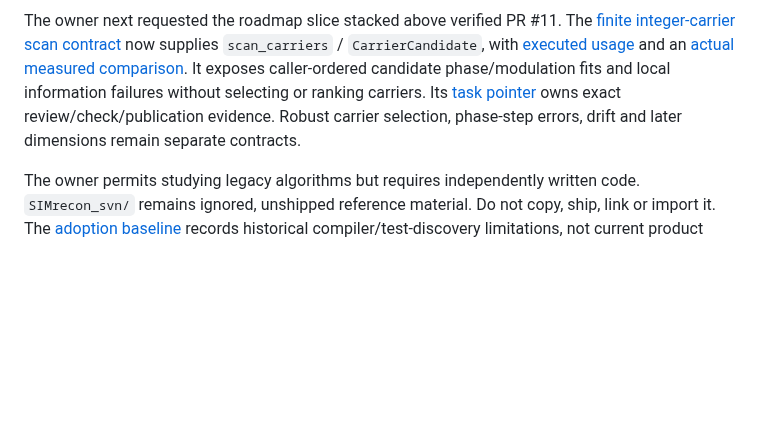
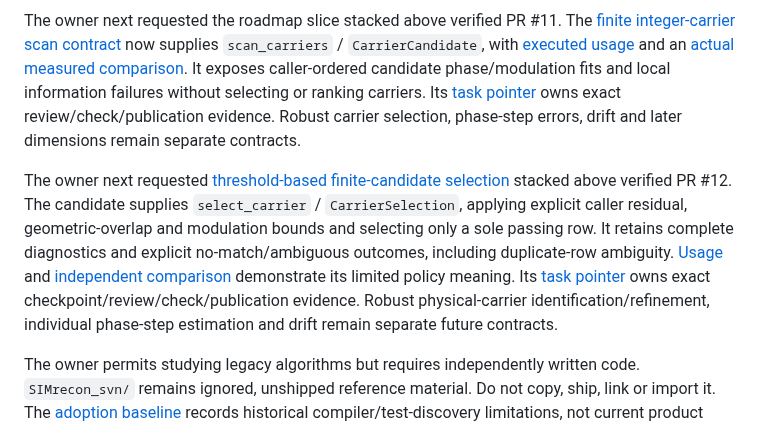
Before and after one commit to david-hoffman/simrecon, a Markdown page: docs/PROJECT.md, the part around the change. GitHub-like rendering; blank space fills up the shorter version.

```diff
--- a/docs/PROJECT.md
+++ b/docs/PROJECT.md
@@ -13,6 +13,8 @@ The [public conversion contract](contracts/mrc-conversion-v1.md) defines `inspec
 The owner next requested [known-carrier illumination estimation](contracts/illumination-estimation-v1.md) stacked above PR #9. This first parameter-estimation slice fits a common phase offset and modulation from supplied relative steps and full complex OTF overlap. The candidate adds `estimate_illumination` / `IlluminationEstimate`, with an [executed usage example](usage/illumination-estimation.md) and [measured independent comparison](reports/illumination-estimation-comparison.md). It supplies explicit reconstruction inputs; carrier, brightness, independent step errors and drift remain separate scope. Its [execution pointer](tasks/illumination-estimation.md) retains exact candidate/checkpoint/review/check evidence outside tracked bytes. The requested Astra/ultra advisory preference is recorded in [model guidance](operations/model-selection.md) and ASD section 9; advisors do not replace required independent roles.
 
 The owner next requested the roadmap slice stacked above verified PR #11. The [finite integer-carrier scan contract](contracts/carrier-scan-v1.md) now supplies `scan_carriers` / `CarrierCandidate`, with [executed usage](usage/carrier-scan.md) and an [actual measured comparison](reports/carrier-scan-comparison.md). It exposes caller-ordered candidate phase/modulation fits and local information failures without selecting or ranking carriers. Its [task pointer](tasks/carrier-scan.md) owns exact review/check/publication evidence. Robust carrier selection, phase-step errors, drift and later dimensions remain separate contracts.
+
+The owner next requested [threshold-based finite-candidate selection](contracts/carrier-selection-v1.md) stacked above verified PR #12. The candidate supplies `select_carrier` / `CarrierSelection`, applying explicit caller residual, geometric-overlap and modulation bounds and selecting only a sole passing row. It retains complete diagnostics and explicit no-match/ambiguous outcomes, including duplicate-row ambiguity. [Usage](usage/carrier-selection.md) and [independent comparison](reports/carrier-selection-comparison.md) demonstrate its limited policy meaning. Its [task pointer](tasks/carrier-selection.md) owns exact checkpoint/review/check/publication evidence. Robust physical-carrier identification/refinement, individual phase-step estimation and drift remain separate future contracts.
 
 The owner permits studying legacy algorithms but requires independently written code. `SIMrecon_svn/` remains ignored, unshipped reference material. Do not copy, ship, link or import it. The [adoption baseline](setup/BASELINE.md) records historical compiler/test-discovery limitations, not current product verification.
 
```
Also changed, not shown: LESSONS/20261008T035131Z-carrier-selection-coordinator-near-zero-residual.md (added, +13 -0 lines), docs/MIGRATION-ROADMAP.md (+1 -0 lines), docs/contracts/carrier-selection-v1.md (added, +79 -0 lines), docs/reports/carrier-selection-comparison.md (added, +212 -0 lines), docs/tasks/carrier-selection.md (added, +17 -0 lines), docs/usage/carrier-selection.md (added, +122 -0 lines), docs/figures/carrier-selection-diagnostics.png (added), docs/figures/carrier-selection-outcomes.png (added), 6 other files.
